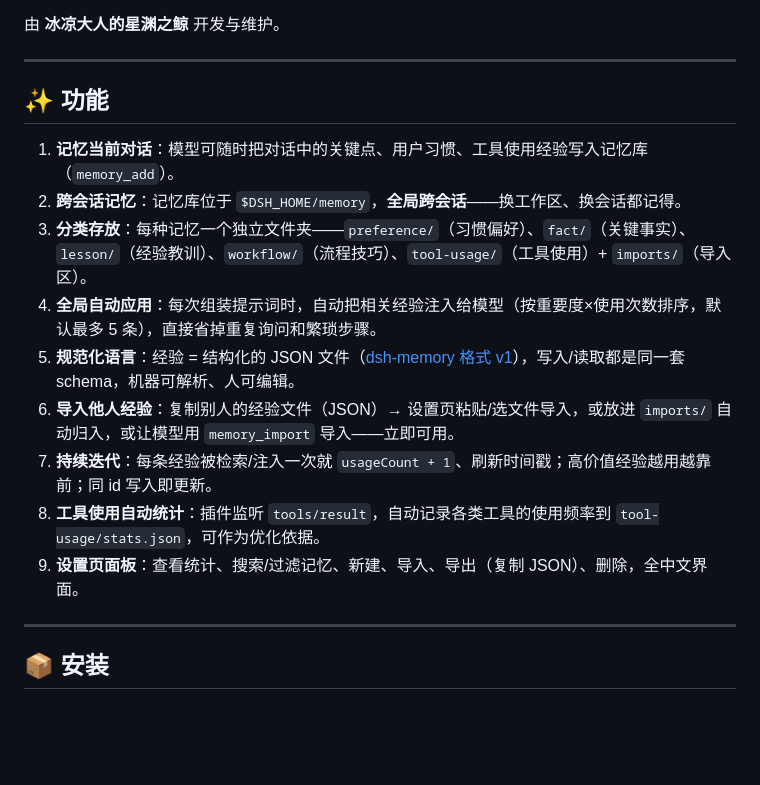
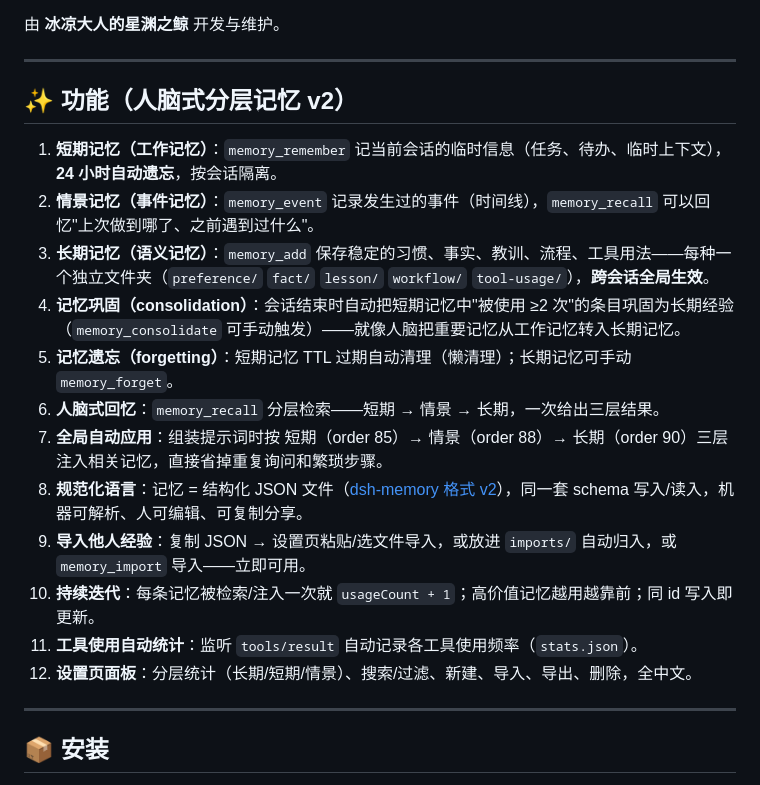
Before and after one commit to FDC233/dsh-whale-girl-memory, a Markdown page: README.md, the part around one of its changes. GitHub-like rendering; blank space fills up the shorter version.

```diff
--- a/README.md
+++ b/README.md
@@ -6,17 +6,20 @@
 
 ---
 
-## ✨ 功能
+## ✨ 功能（人脑式分层记忆 v2）
 
-1. **记忆当前对话**：模型可随时把对话中的关键点、用户习惯、工具使用经验写入记忆库（`memory_add`）。
-2. **跨会话记忆**：记忆库位于 `$DSH_HOME/memory`，**全局跨会话**——换工作区、换会话都记得。
-3. **分类存放**：每种记忆一个独立文件夹——`preference/`（习惯偏好）、`fact/`（关键事实）、`lesson/`（经验教训）、`workflow/`（流程技巧）、`tool-usage/`（工具使用）+ `imports/`（导入区）。
-4. **全局自动应用**：每次组装提示词时，自动把相关经验注入给模型（按重要度×使用次数排序，默认最多 5 条），直接省掉重复询问和繁琐步骤。
-5. **规范化语言**：经验 = 结构化的 JSON 文件（[dsh-memory 格式 v1](docs/FORMAT.md)），写入/读取都是同一套 schema，机器可解析、人可编辑。
-6. **导入他人经验**：复制别人的经验文件（JSON）→ 设置页粘贴/选文件导入，或放进 `imports/` 自动归入，或让模型用 `memory_import` 导入——立即可用。
-7. **持续迭代**：每条经验被检索/注入一次就 `usageCount + 1`、刷新时间戳；高价值经验越用越靠前；同 id 写入即更新。
-8. **工具使用自动统计**：插件监听 `tools/result`，自动记录各类工具的使用频率到 `tool-usage/stats.json`，可作为优化依据。
-9. **设置页面板**：查看统计、搜索/过滤记忆、新建、导入、导出（复制 JSON）、删除，全中文界面。
+1. **短期记忆（工作记忆）**：`memory_remember` 记当前会话的临时信息（任务、待办、临时上下文），**24 小时自动遗忘**，按会话隔离。
+2. **情景记忆（事件记忆）**：`memory_event` 记录发生过的事件（时间线），`memory_recall` 可以回忆"上次做到哪了、之前遇到过什么"。
+3. **长期记忆（语义记忆）**：`memory_add` 保存稳定的习惯、事实、教训、流程、工具用法——每种一个独立文件夹（`preference/` `fact/` `lesson/` `workflow/` `tool-usage/`），**跨会话全局生效**。
+4. **记忆巩固（consolidation）**：会话结束时自动把短期记忆中"被使用 ≥2 次"的条目巩固为长期经验（`memory_consolidate` 可手动触发）——就像人脑把重要记忆从工作记忆转入长期记忆。
+5. **记忆遗忘（forgetting）**：短期记忆 TTL 过期自动清理（懒清理）；长期记忆可手动 `memory_forget`。
+6. **人脑式回忆**：`memory_recall` 分层检索——短期 → 情景 → 长期，一次给出三层结果。
+7. **全局自动应用**：组装提示词时按 短期（order 85）→ 情景（order 88）→ 长期（order 90）三层注入相关记忆，直接省掉重复询问和繁琐步骤。
+8. **规范化语言**：记忆 = 结构化 JSON 文件（[dsh-memory 格式 v2](docs/FORMAT.md)），同一套 schema 写入/读入，机器可解析、人可编辑、可复制分享。
+9. **导入他人经验**：复制 JSON → 设置页粘贴/选文件导入，或放进 `imports/` 自动归入，或 `memory_import` 导入——立即可用。
+10. **持续迭代**：每条记忆被检索/注入一次就 `usageCount + 1`；高价值记忆越用越靠前；同 id 写入即更新。
+11. **工具使用自动统计**：监听 `tools/result` 自动记录各工具使用频率（`stats.json`）。
+12. **设置页面板**：分层统计（长期/短期/情景）、搜索/过滤、新建、导入、导出、删除，全中文。
 
 ---
 
```
Also changed, not shown: other parts of README.md (+22 -12 lines).
